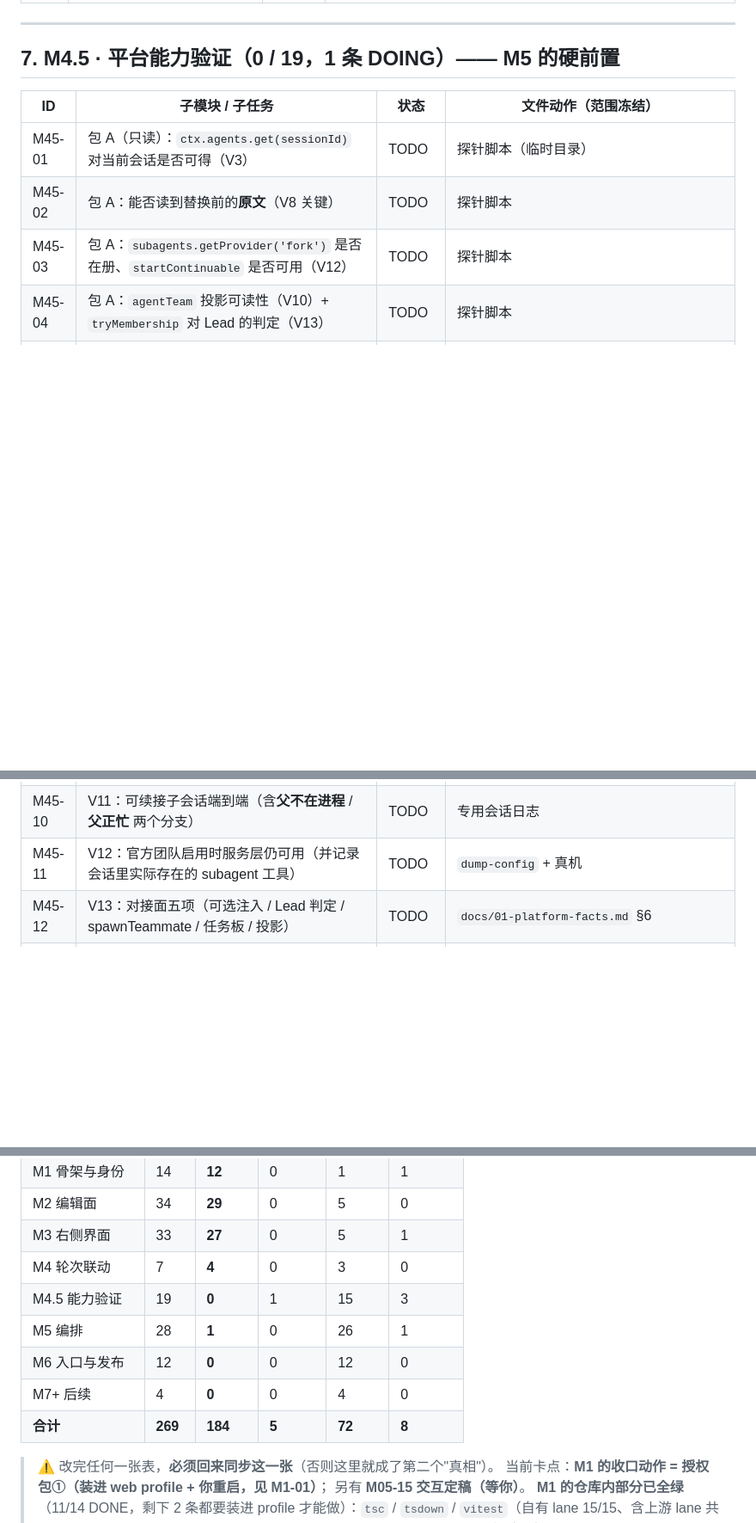
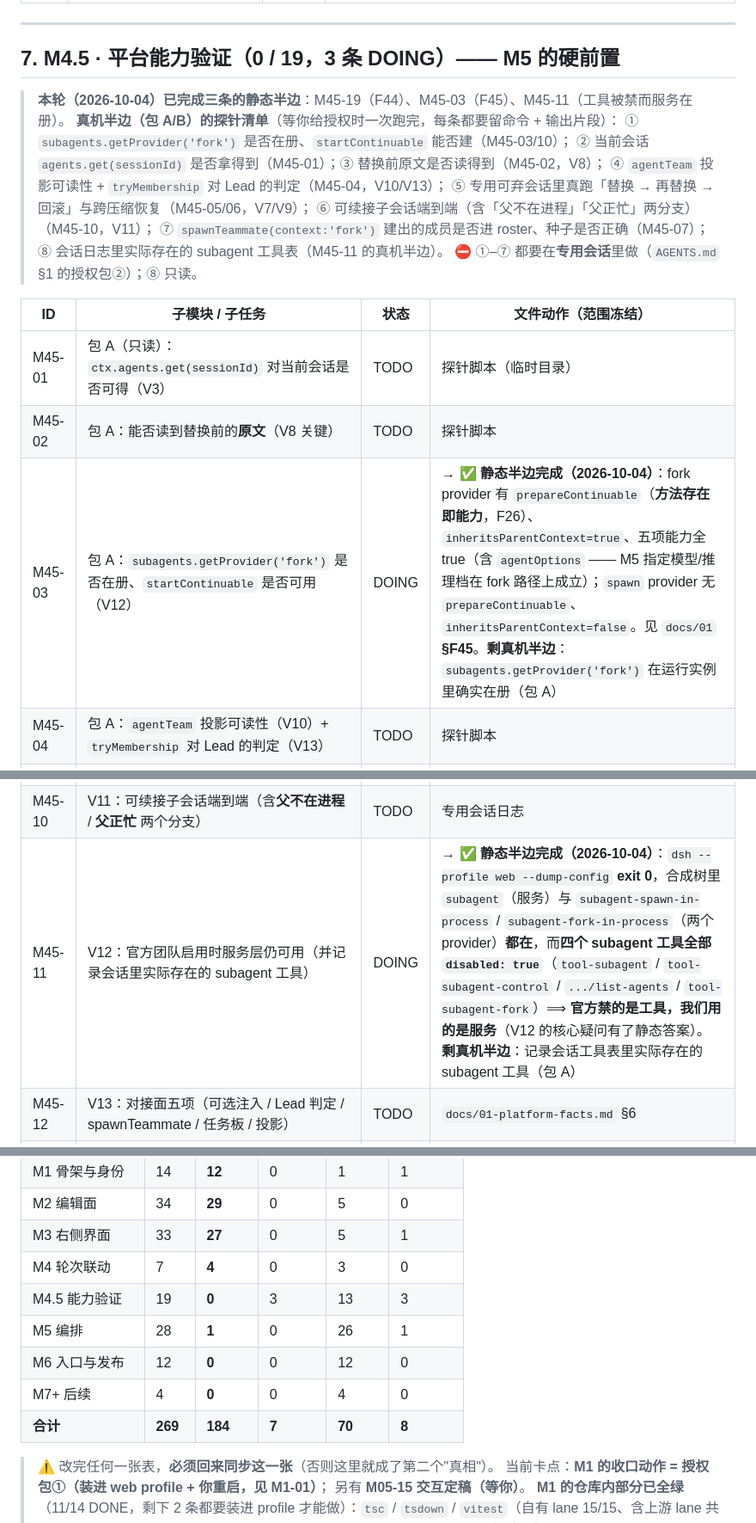
Before and after one commit to idoall/dsh-context-redline, a Markdown page: docs/10-execution-checklist.md, 3 parts joined by grey strips. Shown at 86% size. Rendered like a GitHub page; blank space fills up the shorter version.

```diff
--- a/docs/10-execution-checklist.md
+++ b/docs/10-execution-checklist.md
@@ -296,13 +296,24 @@
 
 ---
 
-## 7. M4.5 · 平台能力验证（**0 / 19**，1 条 DOING）—— M5 的硬前置
+## 7. M4.5 · 平台能力验证（**0 / 19**，3 条 DOING）—— M5 的硬前置
+
+> **本轮（2026-10-04）已完成三条的静态半边**：M45-19（F44）、M45-03（F45）、M45-11（工具被禁而服务在册）。
+> **真机半边（包 A/B）的探针清单**（等你给授权时一次跑完，每条都要留命令 + 输出片段）：
+> ① `subagents.getProvider('fork')` 是否在册、`startContinuable` 能否建（M45-03/10）；
+> ② 当前会话 `agents.get(sessionId)` 是否拿得到（M45-01）；③ 替换前原文是否读得到（M45-02，V8）；
+> ④ `agentTeam` 投影可读性 + `tryMembership` 对 Lead 的判定（M45-04，V10/V13）；
+> ⑤ 专用可弃会话里真跑「替换 → 再替换 → 回滚」与跨压缩恢复（M45-05/06，V7/V9）；
+> ⑥ 可续接子会话端到端（含「父不在进程」「父正忙」两分支）（M45-10，V11）；
+> ⑦ `spawnTeammate(context:'fork')` 建出的成员是否进 roster、种子是否正确（M45-07）；
+> ⑧ 会话日志里实际存在的 subagent 工具表（M45-11 的真机半边）。
+> ⛔ ①–⑦ 都要在**专用会话**里做（`AGENTS.md` §1 的授权包②）；⑧ 只读。
 
 | ID | 子模块 / 子任务 | 状态 | 文件动作（范围冻结） |
 |---|---|---|---|
 | M45-01 | 包 A（只读）：`ctx.agents.get(sessionId)` 对当前会话是否可得（V3） | TODO | 探针脚本（临时目录） |
 | M45-02 | 包 A：能否读到替换前的**原文**（V8 关键） | TODO | 探针脚本 |
-| M45-03 | 包 A：`subagents.getProvider('fork')` 是否在册、`startContinuable` 是否可用（V12） | TODO | 探针脚本 |
+| M45-03 | 包 A：`subagents.getProvider('fork')` 是否在册、`startContinuable` 是否可用（V12） | DOING | → ✅ **静态半边完成（2026-10-04）**：fork provider 有 `prepareContinuable`（**方法存在即能力**，F26）、`inheritsParentContext=true`、五项能力全 true（含 `agentOptions` —— M5 指定模型/推理档在 fork 路径上成立）；`spawn` provider 无 `prepareContinuable`、`inheritsParentContext=false`。见 `docs/01` **§F45**。**剩真机半边**：`subagents.getProvider('fork')` 在运行实例里确实在册（包 A） |
 | M45-04 | 包 A：`agentTeam` 投影可读性（V10）+ `tryMembership` 对 Lead 的判定（V13） | TODO | 探针脚本 |
 | M45-05 | 🙋 包 B（一次授权）：在**专用可弃会话**里真跑 替换 → 再替换 → 回滚（V7） | WAIT🙋 | 专用会话日志 |
 | M45-06 | 包 B：跨压缩 checkpoint 的版本能否恢复（V9） | WAIT🙋 | 专用会话日志 |
@@ -310,7 +321,7 @@
 | M45-08 | V1–V6 逐条给结论（读路径与判定是否与真机一致） | TODO | `docs/01-platform-facts.md` §6 |
 | M45-09 | V10 降级契约实测（不可读时行为符合 `docs/03` R5.1.2.1） | TODO | `docs/03-ui-spec.md` |
 | M45-10 | V11：可续接子会话端到端（含**父不在进程** / **父正忙** 两个分支） | TODO | 专用会话日志 |
-| M45-11 | V12：官方团队启用时服务层仍可用（并记录会话里实际存在的 subagent 工具） | TODO | `dump-config` + 真机 |
+| M45-11 | V12：官方团队启用时服务层仍可用（并记录会话里实际存在的 subagent 工具） | DOING | → ✅ **静态半边完成（2026-10-04）**：`dsh --profile web --dump-config` **exit 0**，合成树里 `subagent`（服务）与 `subagent-spawn-in-process` / `subagent-fork-in-process`（两个 provider）**都在**，而**四个 subagent 工具全部 `disabled: true`**（`tool-subagent` / `tool-subagent-control` / `.../list-agents` / `tool-subagent-fork`）⟹ **官方禁的是工具，我们用的是服务**（V12 的核心疑问有了静态答案）。**剩真机半边**：记录会话工具表里实际存在的 subagent 工具（包 A） |
 | M45-12 | V13：对接面五项（可选注入 / Lead 判定 / spawnTeammate / 任务板 / 投影） | TODO | `docs/01-platform-facts.md` §6 |
 | M45-13 | 失败决策表：V1–V13 每条失败 → 降级路径（禁止"以后再想"） | TODO | `docs/04-roadmap.md` M4.5 |
 | M45-14 | 能力开关（`{agents,fork,compaction,team}`）默认值定死并写进文档 | TODO | `docs/04-roadmap.md` |
@@ -398,11 +409,11 @@
 | M2 编辑面 | 34 | **29** | 0 | 5 | 0 |
 | M3 右侧界面 | 33 | **27** | 0 | 5 | 1 |
 | M4 轮次联动 | 7 | **4** | 0 | 3 | 0 |
-| M4.5 能力验证 | 19 | **0** | 1 | 15 | 3 |
+| M4.5 能力验证 | 19 | **0** | 3 | 13 | 3 |
 | M5 编排 | 28 | **1** | 0 | 26 | 1 |
 | M6 入口与发布 | 12 | **0** | 0 | 12 | 0 |
 | M7+ 后续 | 4 | **0** | 0 | 4 | 0 |
-| **合计** | **269** | **184** | **5** | **72** | **8** |
+| **合计** | **269** | **184** | **7** | **70** | **8** |
 
 > ⚠️ 改完任何一张表，**必须回来同步这一张**（否则这里就成了第二个"真相"）。
 > 当前卡点：**M1 的收口动作 = 授权包①（装进 web profile + 你重启，见 M1-01）**；
```
Also changed, not shown: docs/01-platform-facts.md (+23 -0 lines), docs/11-session-handoff.md (+2 -2 lines).
